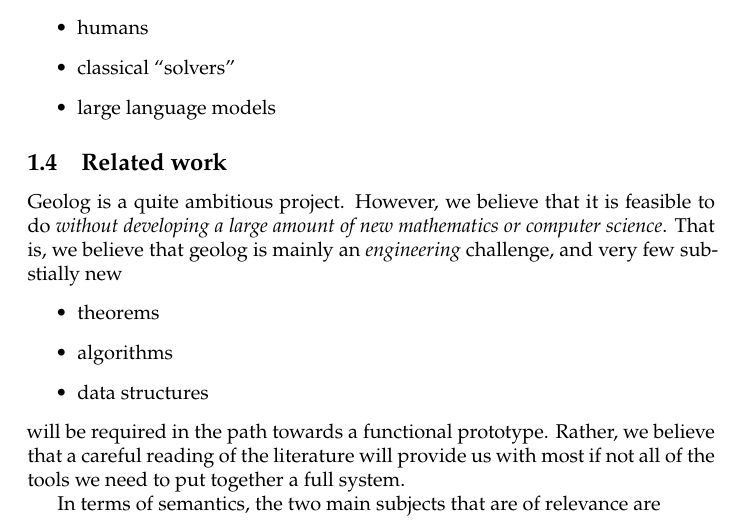
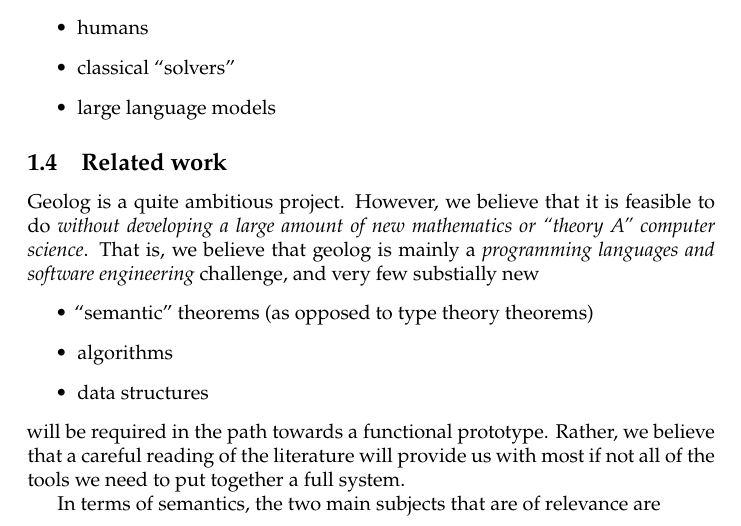
Before and after one commit to coln-project/Coln, a LaTeX document (docs/prospectus.tex): part of page 3 of 8, cut so that both start at the same text. Compiled offline with XeLaTeX.

Commit message:
clarify what kind of theorem we don't expect to prove

```diff
--- a/docs/prospectus.tex
+++ b/docs/prospectus.tex
@@ -99,9 +99,9 @@ Such a software would perform \textbf{semi-automated} reasoning. That is, some q
 \item large language models
 \end{itemize}
 \subsection{Related work}
-Geolog is a quite ambitious project. However, we believe that it is feasible to do \emph{without developing a large amount of new mathematics or computer science}. That is, we believe that geolog is mainly an \emph{engineering} challenge, and very few substially new
+Geolog is a quite ambitious project. However, we believe that it is feasible to do \emph{without developing a large amount of new mathematics or ``theory A'' computer science}. That is, we believe that geolog is mainly a \emph{programming languages and software engineering} challenge, and very few substially new
 \begin{itemize}
-\item theorems
+\item ``semantic'' theorems (as opposed to type theory theorems)
 \item algorithms
 \item data structures
 \end{itemize}
```
